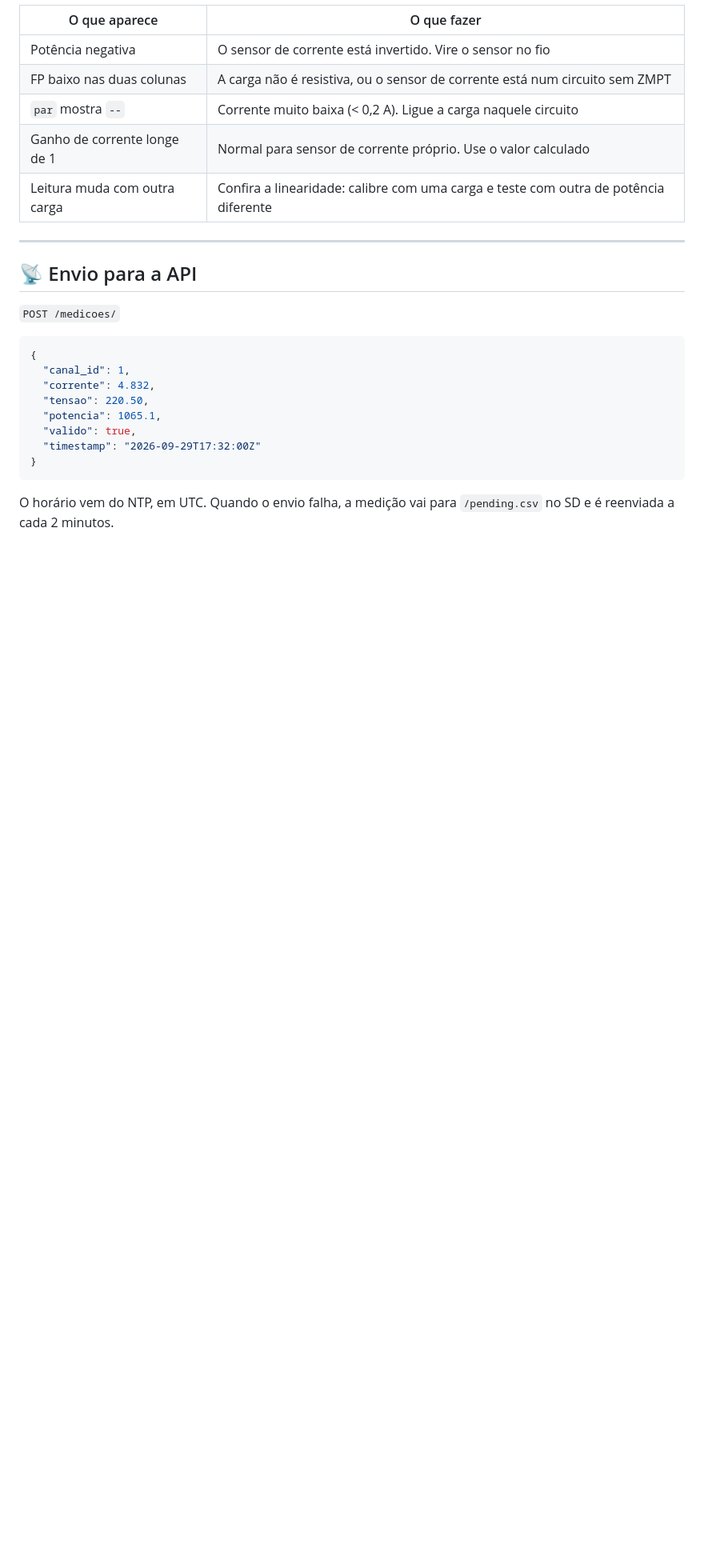
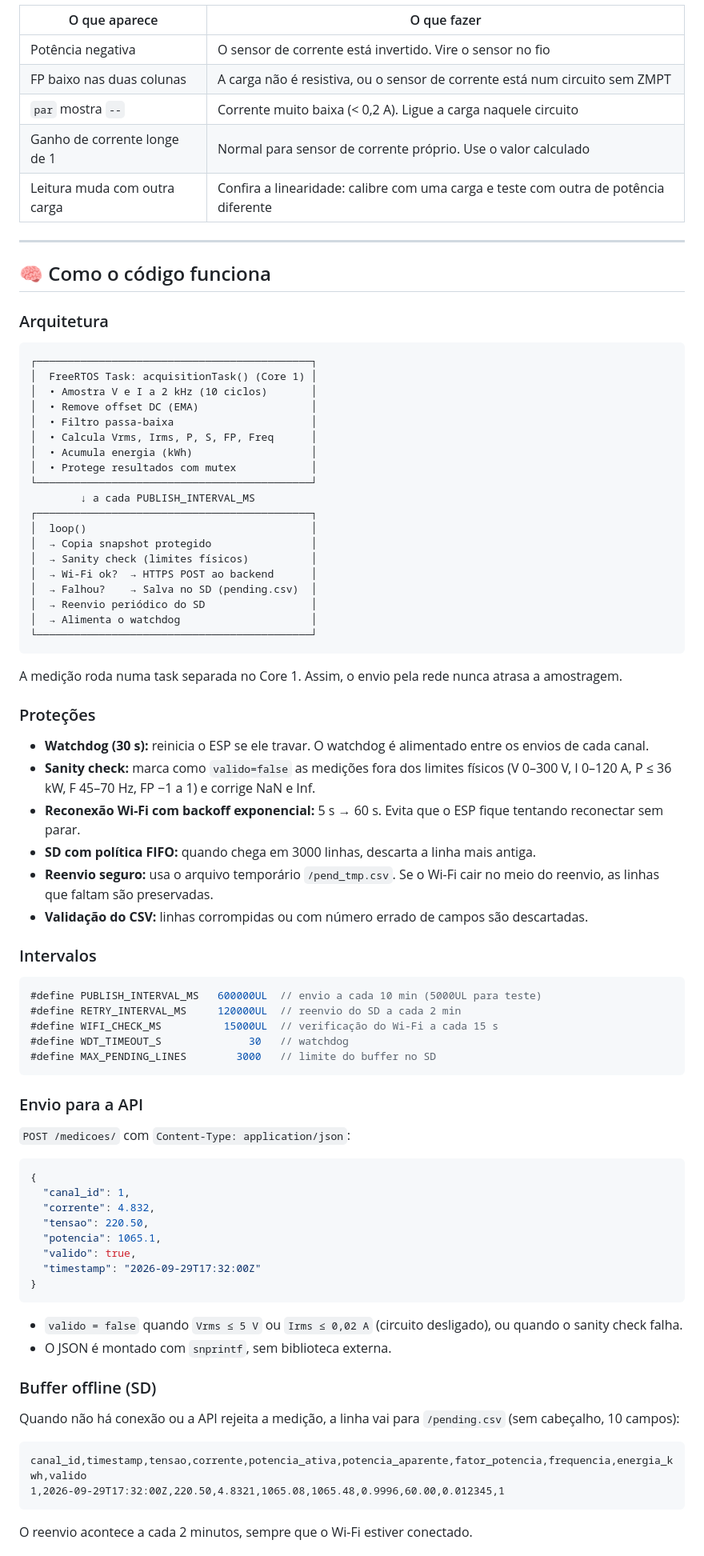
Before and after one commit to Karolaine231/EnergySafe, a Markdown page: README.md, the part around one of its changes. Shown at 80% size. Rendered like a GitHub page; blank space fills up the shorter version.

````diff
--- a/README.md
+++ b/README.md
@@ -149,9 +149,56 @@ Cole essas linhas no bloco CONFIGURAÇÕES do firmware **daquele módulo** (ADM0
 
 ---
 
-## 📡 Envio para a API
+## 🧠 Como o código funciona
 
-`POST /medicoes/`
+### Arquitetura
+
+```
+┌────────────────────────────────────────────┐
+│  FreeRTOS Task: acquisitionTask() (Core 1) │
+│  • Amostra V e I a 2 kHz (10 ciclos)       │
+│  • Remove offset DC (EMA)                  │
+│  • Filtro passa-baixa                      │
+│  • Calcula Vrms, Irms, P, S, FP, Freq      │
+│  • Acumula energia (kWh)                   │
+│  • Protege resultados com mutex            │
+└────────────────────────────────────────────┘
+        ↓ a cada PUBLISH_INTERVAL_MS
+┌────────────────────────────────────────────┐
+│  loop()                                    │
+│  → Copia snapshot protegido                │
+│  → Sanity check (limites físicos)          │
+│  → Wi-Fi ok?  → HTTPS POST ao backend      │
+│  → Falhou?    → Salva no SD (pending.csv)  │
+│  → Reenvio periódico do SD                 │
+│  → Alimenta o watchdog                     │
+└────────────────────────────────────────────┘
+```
+
+A medição roda numa task separada no Core 1. Assim, o envio pela rede nunca atrasa a amostragem.
+
+### Proteções
+
+- **Watchdog (30 s):** reinicia o ESP se ele travar. O watchdog é alimentado entre os envios de cada canal.
+- **Sanity check:** marca como `valido=false` as medições fora dos limites físicos (V 0–300 V, I 0–120 A, P ≤ 36 kW, F 45–70 Hz, FP −1 a 1) e corrige NaN e Inf.
+- **Reconexão Wi-Fi com backoff exponencial:** 5 s → 60 s. Evita que o ESP fique tentando reconectar sem parar.
+- **SD com política FIFO:** quando chega em 3000 linhas, descarta a linha mais antiga.
+- **Reenvio seguro:** usa o arquivo temporário `/pend_tmp.csv`. Se o Wi-Fi cair no meio do reenvio, as linhas que faltam são preservadas.
+- **Validação do CSV:** linhas corrompidas ou com número errado de campos são descartadas.
+
+### Intervalos
+
+```cpp
+#define PUBLISH_INTERVAL_MS   600000UL  // envio a cada 10 min (5000UL para teste)
+#define RETRY_INTERVAL_MS     120000UL  // reenvio do SD a cada 2 min
+#define WIFI_CHECK_MS          15000UL  // verificação do Wi-Fi a cada 15 s
+#define WDT_TIMEOUT_S              30   // watchdog
+#define MAX_PENDING_LINES        3000   // limite do buffer no SD
+```
+
+### Envio para a API
+
+`POST /medicoes/` com `Content-Type: application/json`:
 
 ```json
 {
@@ -164,4 +211,17 @@ Cole essas linhas no bloco CONFIGURAÇÕES do firmware **daquele módulo** (ADM0
 }
 ```
 
-O horário vem do NTP, em UTC. Quando o envio falha, a medição vai para `/pending.csv` no SD e é reenviada a cada 2 minutos.
+- `valido = false` quando `Vrms ≤ 5 V` ou `Irms ≤ 0,02 A` (circuito desligado), ou quando o sanity check falha.
+- O JSON é montado com `snprintf`, sem biblioteca externa.
+
+### Buffer offline (SD)
+
+Quando não há conexão ou a API rejeita a medição, a linha vai para `/pending.csv` (sem cabeçalho, 10 campos):
+
+```
+canal_id,timestamp,tensao,corrente,potencia_ativa,potencia_aparente,fator_potencia,frequencia,energia_kwh,valido
+1,2026-09-29T17:32:00Z,220.50,4.8321,1065.08,1065.48,0.9996,60.00,0.012345,1
+```
+
+O reenvio acontece a cada 2 minutos, sempre que o Wi-Fi estiver conectado.
+
````
Also changed, not shown: other parts of README.md (+51 -0 lines).
